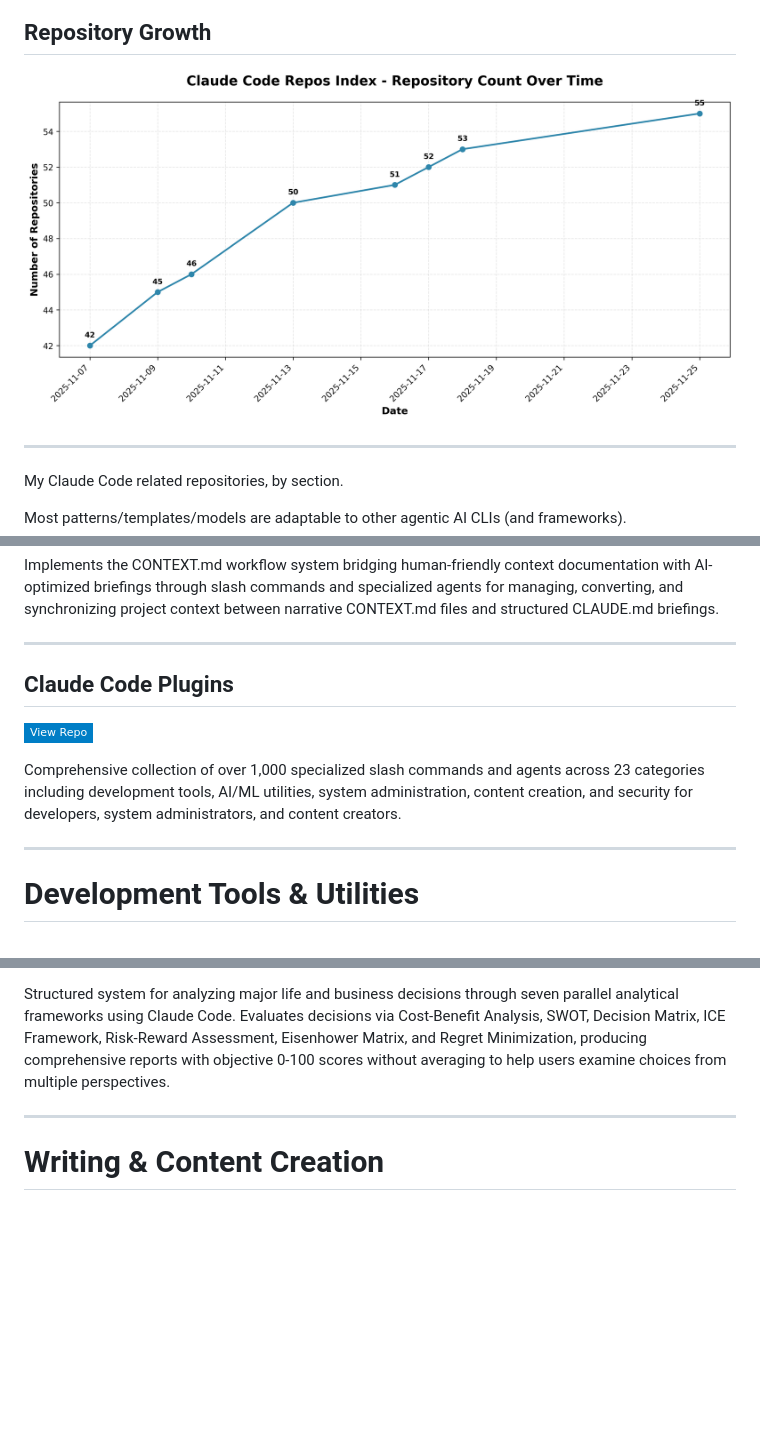
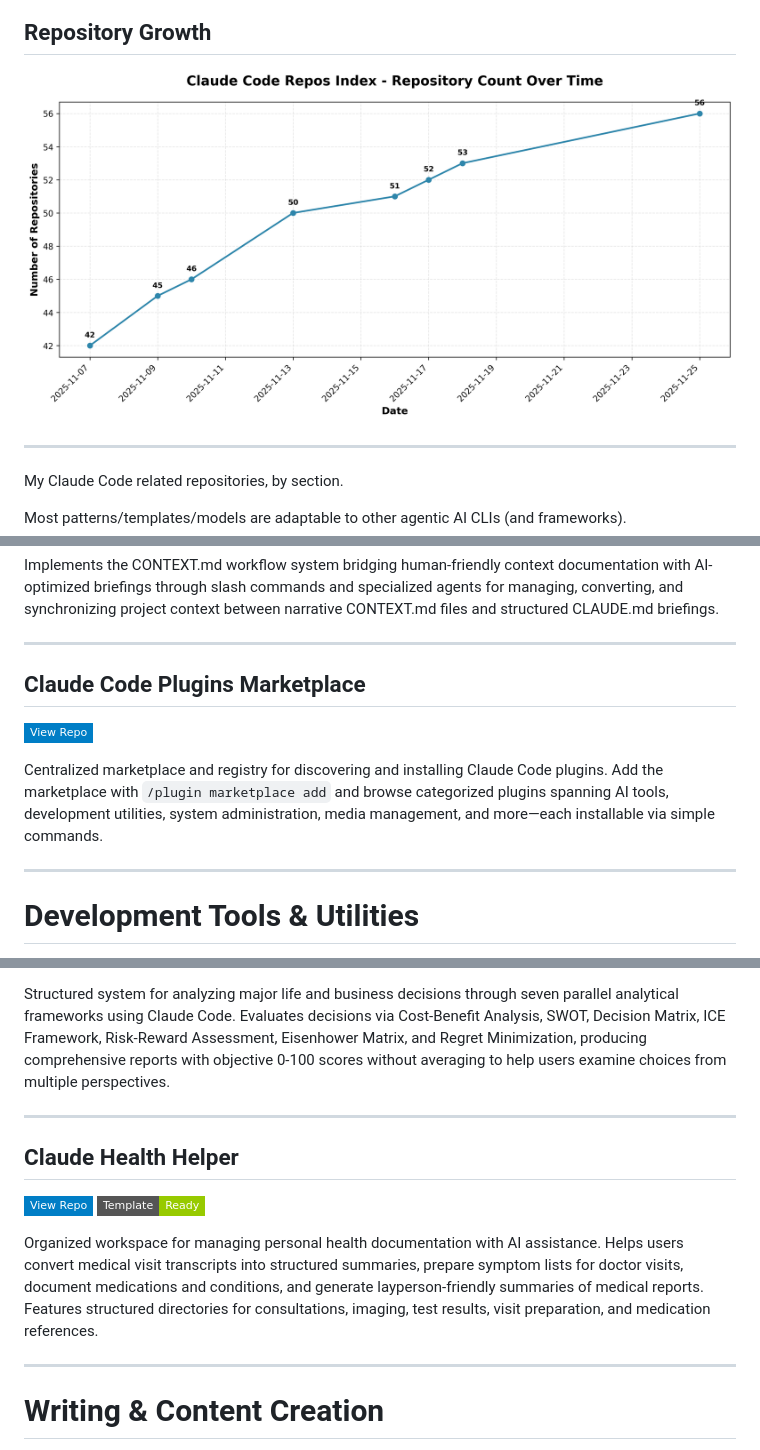
Before and after one commit to danielrosehill/Claude-Code-Repos-Index, a Markdown page: README.md, 3 parts joined by grey strips. Drawn GitHub-style; pictures changed too: repo-count-chart.png; badges without logos; blank space fills up the shorter version.

Commit message:
Add Claude Health Helper to Workspace & Workflow Templates section
New entry for health documentation workspace with structured directories
for medical records, consultations, and visit preparation

```diff
--- a/README.md
+++ b/README.md
@@ -223,10 +223,10 @@ Implements the CONTEXT.md workflow system bridging human-friendly context docume
 
 ---
 
-## Claude Code Plugins
+## Claude Code Plugins Marketplace
 [![View Repo](https://img.shields.io/badge/View%20Repo-blue?style=flat-square&logo=github)](https://github.com/danielrosehill/Claude-Code-Plugins)
 
-Comprehensive collection of over 1,000 specialized slash commands and agents across 23 categories including development tools, AI/ML utilities, system administration, content creation, and security for developers, system administrators, and content creators.
+Centralized marketplace and registry for discovering and installing Claude Code plugins. Add the marketplace with `/plugin marketplace add` and browse categorized plugins spanning AI tools, development utilities, system administration, media management, and more—each installable via simple commands.
 
 ---
 
@@ -358,6 +358,13 @@ Structured system for analyzing major life and business decisions through seven
 
 ---
 
+## Claude Health Helper
+[![View Repo](https://img.shields.io/badge/View%20Repo-blue?style=flat-square&logo=github)](https://github.com/danielrosehill/Claude-Health-Helper) ![Template](https://img.shields.io/badge/Template-Ready-green?style=flat-square)
+
+Organized workspace for managing personal health documentation with AI assistance. Helps users convert medical visit transcripts into structured summaries, prepare symptom lists for doctor visits, document medications and conditions, and generate layperson-friendly summaries of medical reports. Features structured directories for consultations, imaging, test results, visit preparation, and medication references.
+
+---
+
 # Writing & Content Creation
 
 Templates and tools for writing projects, blog management, and content publishing workflows using Claude Code.
```
Also changed, not shown: 1 other file.
